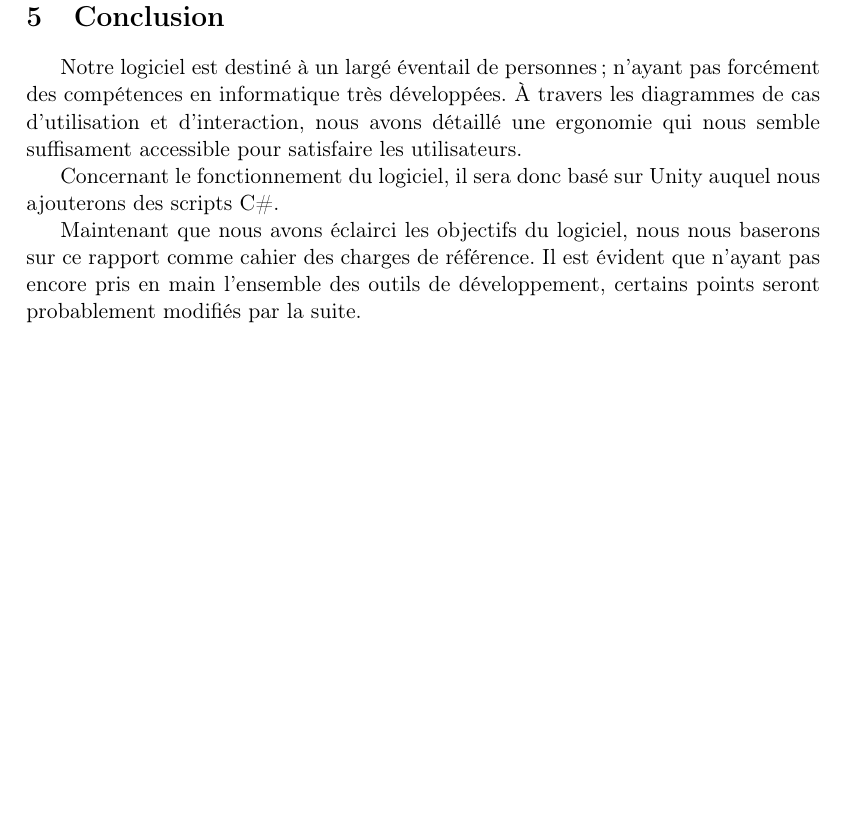
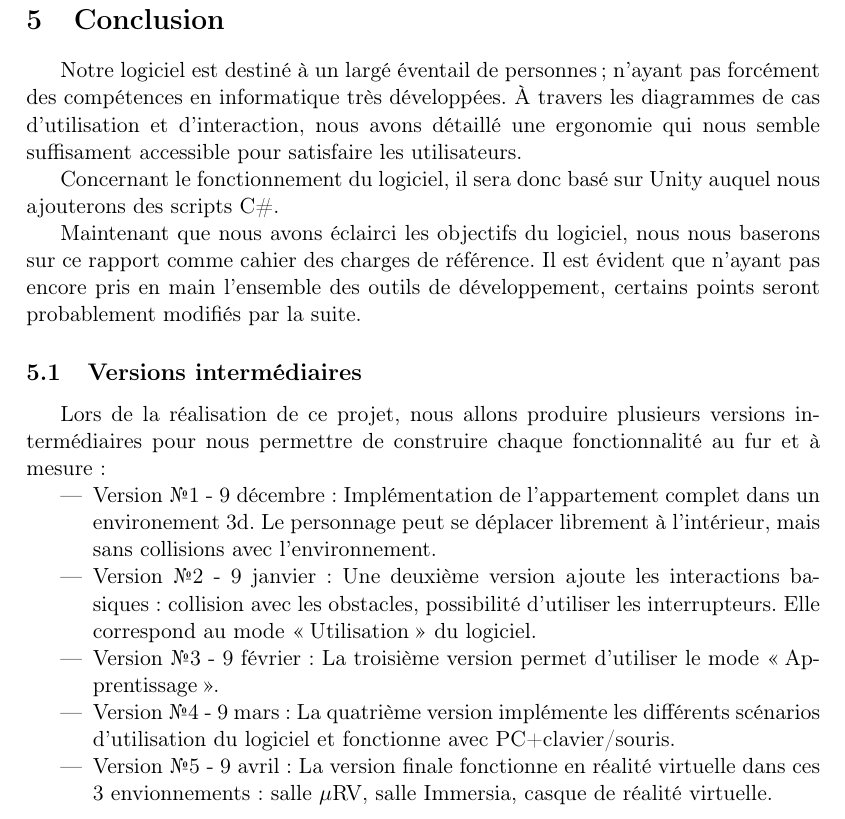
Before and after one commit to nhurman/avalon, a LaTeX document (Rapports/2-Specifications.tex, which reads Rapports/2-Specifications/conclusion.tex): part of page 21 of 21, cut so that both start at the same text, the shorter picture padded with empty space. Compiled offline with pdfLaTeX.

Commit message:
ajout planification

```diff
--- a/Rapports/2-Specifications/conclusion.tex
+++ b/Rapports/2-Specifications/conclusion.tex
@@ -5,3 +5,15 @@ Notre logiciel est destiné à un largé éventail de personnes ; n'ayant pas fo
 Concernant le fonctionnement du logiciel, il sera donc basé sur Unity auquel nous ajouterons des scripts C\#.
 
 Maintenant que nous avons éclairci les objectifs du logiciel, nous nous baserons sur ce rapport comme cahier des charges de référence. Il est évident que n'ayant pas encore pris en main l'ensemble des outils de développement, certains points seront probablement modifiés par la suite.
+
+
+
+\subsection{Versions intermédiaires}
+Lors de la réalisation de ce projet, nous allons produire plusieurs versions intermédiaires pour nous permettre de construire chaque fonctionnalité au fur et à mesure :
+\begin{itemize}
+  \item Version \textnumero1 - 9 décembre : Implémentation de l'appartement complet dans un environement 3d. Le personnage peut se déplacer librement à l'intérieur, mais sans collisions avec l'environnement.
+  \item Version \textnumero2 - 9 janvier : Une deuxième version ajoute les interactions basiques : collision avec les obstacles, possibilité d'utiliser les interrupteurs. Elle correspond au mode \enquote{Utilisation} du logiciel.
+  \item Version \textnumero3 - 9 février :  La troisième version permet d'utiliser le mode \enquote{Apprentissage}.
+  \item Version \textnumero4 - 9 mars : La quatrième version implémente les différents scénarios d'utilisation du logiciel et fonctionne avec PC+clavier/souris.
+  \item Version \textnumero5 - 9 avril : La version finale fonctionne en réalité virtuelle dans ces 3 envionnements : salle $\mu$RV, salle Immersia, casque de réalité virtuelle.
+\end{itemize}
```
Also changed, not shown: Rapports/2-Specifications/img-utilisateur/cas-usage-menu.png.
